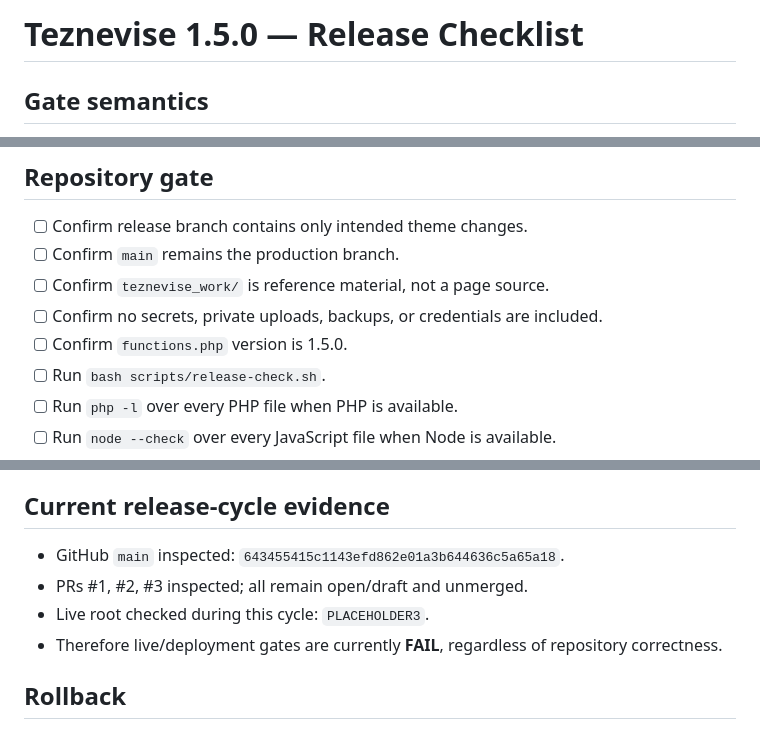
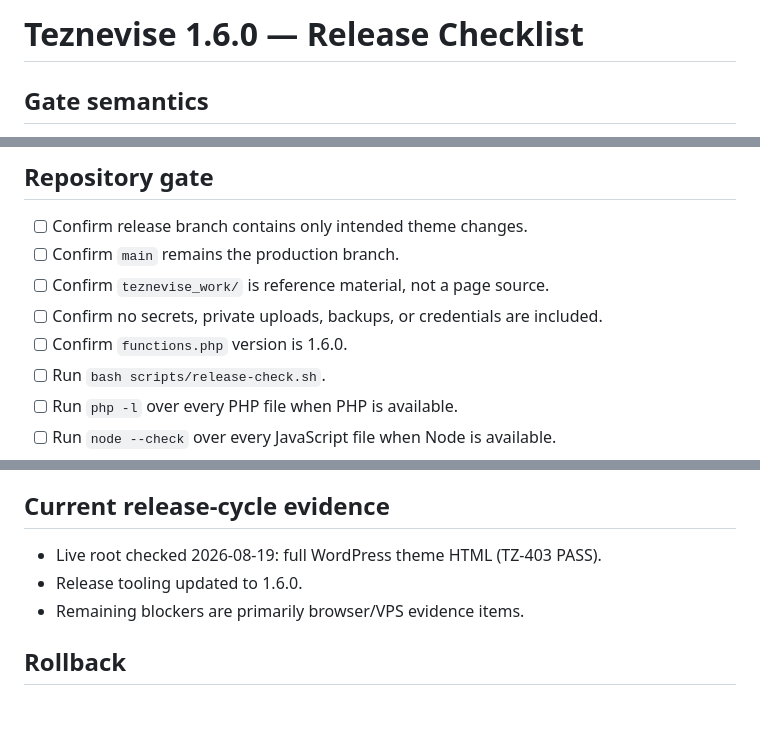
Before and after one commit to maziyarid/teznevise, a Markdown page: docs/RELEASE_CHECKLIST.md, 3 parts joined by grey strips. Rendered like a GitHub page.

Commit message:
docs: bump RELEASE_CHECKLIST to 1.6.0

```diff
--- a/docs/RELEASE_CHECKLIST.md
+++ b/docs/RELEASE_CHECKLIST.md
@@ -1,4 +1,4 @@
-# Teznevise 1.5.0 — Release Checklist
+# Teznevise 1.6.0 — Release Checklist
 
 ## Gate semantics
 
@@ -12,7 +12,7 @@ Repository checks cannot substitute for deployed WordPress and live-browser evid
 - [ ] Confirm `main` remains the production branch.
 - [ ] Confirm `teznevise_work/` is reference material, not a page source.
 - [ ] Confirm no secrets, private uploads, backups, or credentials are included.
-- [ ] Confirm `functions.php` version is 1.5.0.
+- [ ] Confirm `functions.php` version is 1.6.0.
 - [ ] Run `bash scripts/release-check.sh`.
 - [ ] Run `php -l` over every PHP file when PHP is available.
 - [ ] Run `node --check` over every JavaScript file when Node is available.
@@ -117,10 +117,9 @@ For every row in `docs/PAGE-MAP.md`:
 
 ## Current release-cycle evidence
 
-- GitHub `main` inspected: `643455415c1143efd862e01a3b644636c5a65a18`.
-- PRs #1, #2, #3 inspected; all remain open/draft and unmerged.
-- Live root checked during this cycle: `PLACEHOLDER3`.
-- Therefore live/deployment gates are currently **FAIL**, regardless of repository correctness.
+- Live root checked 2026-08-19: full WordPress theme HTML (TZ-403 PASS).
+- Release tooling updated to 1.6.0.
+- Remaining blockers are primarily browser/VPS evidence items.
 
 ## Rollback
 
```
